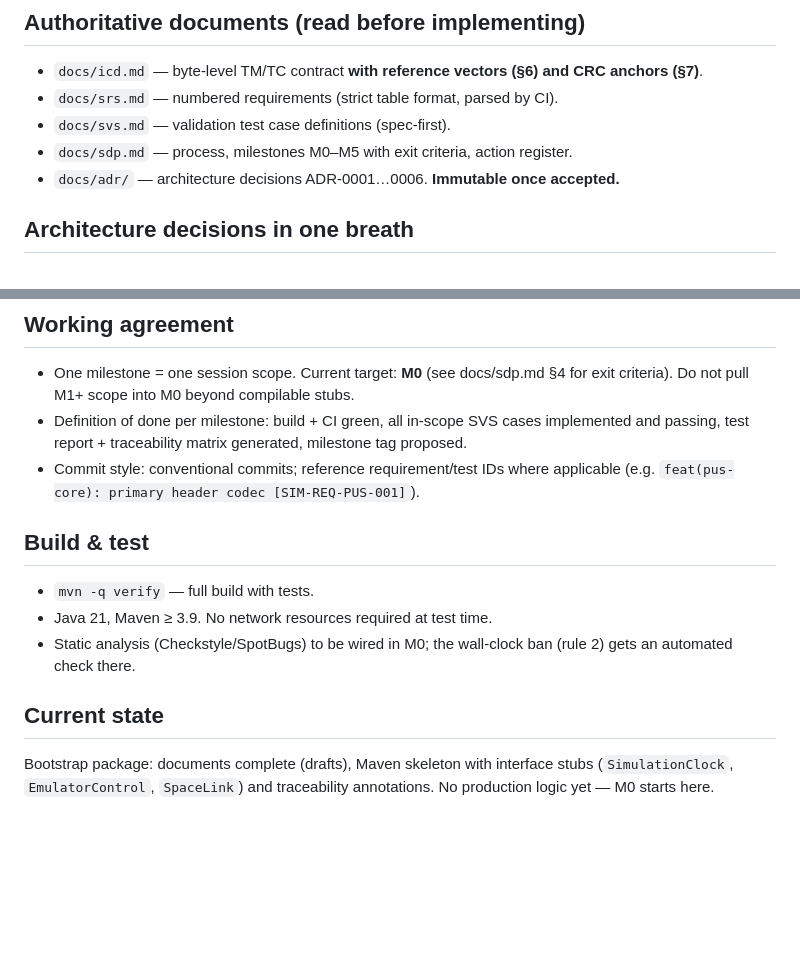
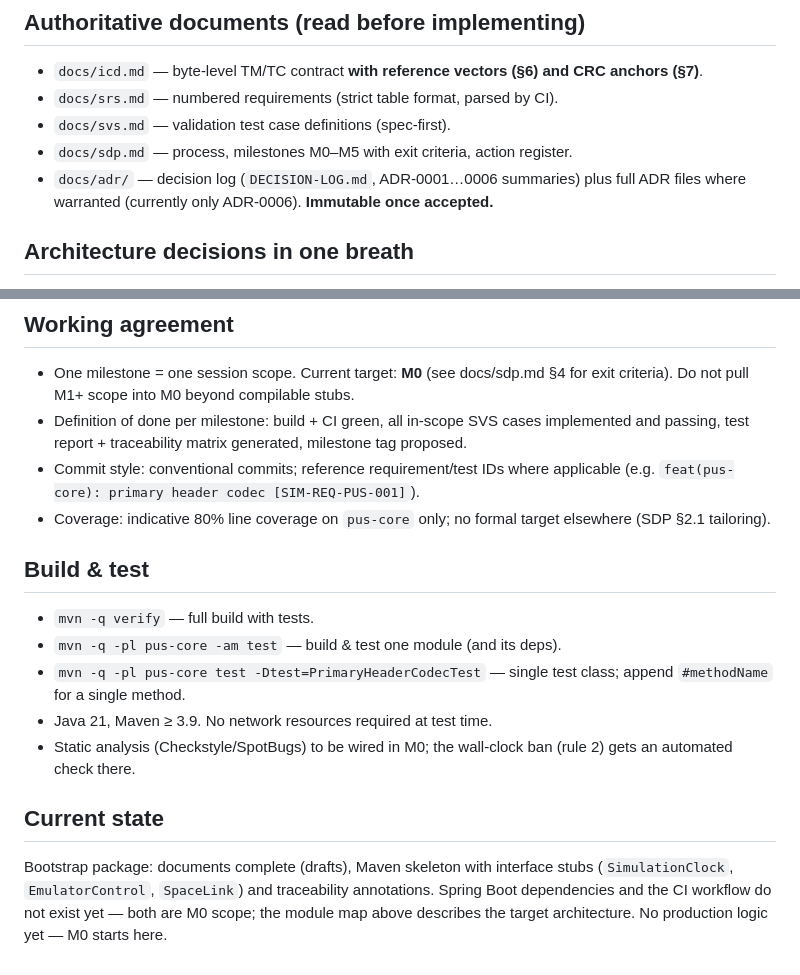
Before and after one commit to cmoellmann/satsim, a Markdown page: CLAUDE.md, 2 parts joined by grey strips. Rendered like a GitHub page; blank space fills up the shorter version.

Commit message:
docs: align CLAUDE.md with repo state after /init review
- clarify ADR layout (decision log vs. full ADR files)
- add single-module and single-test Maven commands
- note pus-core 80% coverage target from SDP tailoring
- mark Spring Boot deps and CI workflow as not-yet-existing (M0 scope)

Co-Authored-By: Claude Fable 5 <noreply@anthropic.com>

```diff
--- a/CLAUDE.md
+++ b/CLAUDE.md
@@ -19,7 +19,9 @@ ECSS-E-ST-40C / Q-ST-80C process (Category D ground software) — see docs/sdp.m
 - `docs/srs.md` — numbered requirements (strict table format, parsed by CI).
 - `docs/svs.md` — validation test case definitions (spec-first).
 - `docs/sdp.md` — process, milestones M0–M5 with exit criteria, action register.
-- `docs/adr/` — architecture decisions ADR-0001…0006. **Immutable once accepted.**
+- `docs/adr/` — decision log (`DECISION-LOG.md`, ADR-0001…0006 summaries) plus
+  full ADR files where warranted (currently only ADR-0006). **Immutable once
+  accepted.**
 
 ## Architecture decisions in one breath
 
@@ -57,10 +59,15 @@ time master**, back-ends are stepped slaves via `EmulatorControl` with
   milestone tag proposed.
 - Commit style: conventional commits; reference requirement/test IDs where
   applicable (e.g. `feat(pus-core): primary header codec [SIM-REQ-PUS-001]`).
+- Coverage: indicative 80% line coverage on `pus-core` only; no formal target
+  elsewhere (SDP §2.1 tailoring).
 
 ## Build & test
 
 - `mvn -q verify` — full build with tests.
+- `mvn -q -pl pus-core -am test` — build & test one module (and its deps).
+- `mvn -q -pl pus-core test -Dtest=PrimaryHeaderCodecTest` — single test class;
+  append `#methodName` for a single method.
 - Java 21, Maven ≥ 3.9. No network resources required at test time.
 - Static analysis (Checkstyle/SpotBugs) to be wired in M0; the wall-clock ban
   (rule 2) gets an automated check there.
@@ -69,4 +76,6 @@ time master**, back-ends are stepped slaves via `EmulatorControl` with
 
 Bootstrap package: documents complete (drafts), Maven skeleton with interface
 stubs (`SimulationClock`, `EmulatorControl`, `SpaceLink`) and traceability
-annotations. No production logic yet — M0 starts here.
+annotations. Spring Boot dependencies and the CI workflow do not exist yet —
+both are M0 scope; the module map above describes the target architecture.
+No production logic yet — M0 starts here.
```
